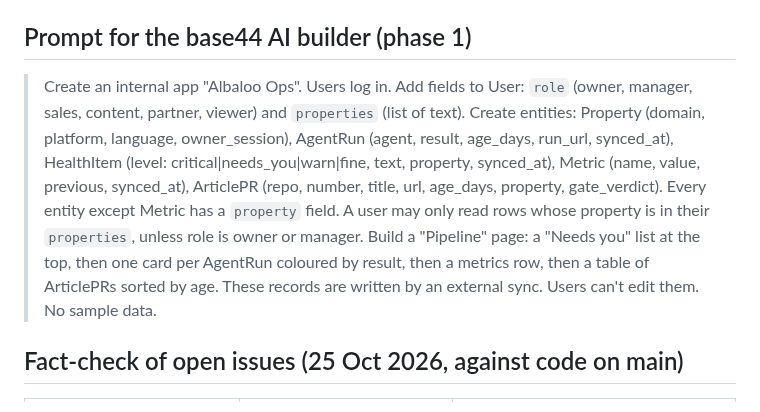
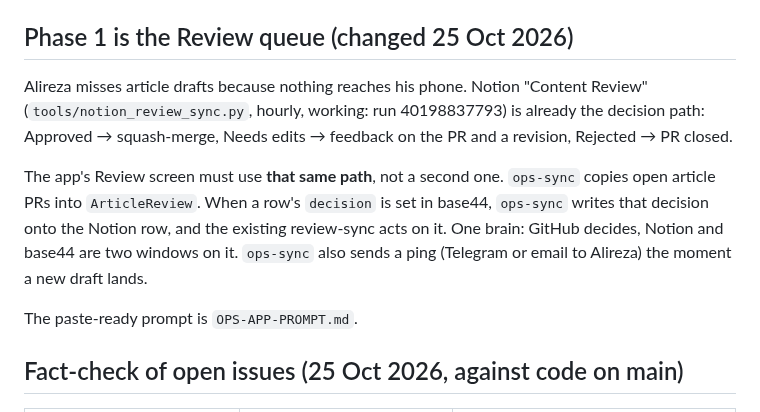
Before and after one commit to ambientetravel/albaloostudio, a Markdown page: orchestrator/OPS-APP.md, the part around the change. GitHub-like rendering.

```diff
--- a/orchestrator/OPS-APP.md
+++ b/orchestrator/OPS-APP.md
@@ -83,20 +83,21 @@ payment details never enter base44 (ARCHITECTURE.md §5, Agent 4).
 4. `Rate` and `Quote`. These need real supplier rate sheets. **Never seed invented rates.**
 5. `Partner` portal.
 
-## Prompt for the base44 AI builder (phase 1)
+## Phase 1 is the Review queue (changed 25 Oct 2026)
 
-> Create an internal app "Albaloo Ops". Users log in. Add fields to User: `role`
-> (owner, manager, sales, content, partner, viewer) and `properties` (list of
-> text). Create entities: Property (domain, platform, language, owner_session),
-> AgentRun (agent, result, age_days, run_url, synced_at), HealthItem (level:
-> critical|needs_you|warn|fine, text, property, synced_at), Metric (name, value,
-> previous, synced_at), ArticlePR (repo, number, title, url, age_days, property,
-> gate_verdict). Every entity except Metric has a `property` field. A user may only
-> read rows whose property is in their `properties`, unless role is owner or
-> manager. Build a "Pipeline" page: a "Needs you" list at the top, then one card
-> per AgentRun coloured by result, then a metrics row, then a table of ArticlePRs
-> sorted by age. These records are written by an external sync. Users can't edit
-> them. No sample data.
+Alireza misses article drafts because nothing reaches his phone. Notion "Content
+Review" (`tools/notion_review_sync.py`, hourly, working: run 40198837793) is
+already the decision path: Approved → squash-merge, Needs edits → feedback on the
+PR and a revision, Rejected → PR closed.
+
+The app's Review screen must use **that same path**, not a second one.
+`ops-sync` copies open article PRs into `ArticleReview`. When a row's
+`decision` is set in base44, `ops-sync` writes that decision onto the Notion row,
+and the existing review-sync acts on it. One brain: GitHub decides, Notion and
+base44 are two windows on it. `ops-sync` also sends a ping (Telegram or email to
+Alireza) the moment a new draft lands.
+
+The paste-ready prompt is `OPS-APP-PROMPT.md`.
 
 ## Fact-check of open issues (25 Oct 2026, against code on main)
 
```
Also changed, not shown: orchestrator/OPS-APP-PROMPT.md (added, +40 -0 lines).
